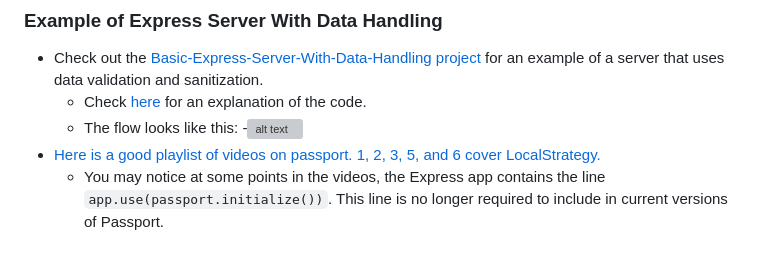
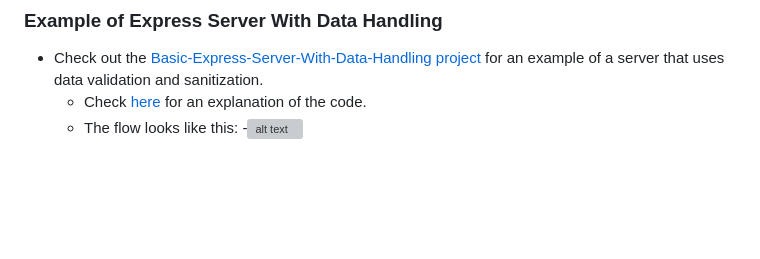
Before and after one commit to KennethFam/My-Learning-Journey, a Markdown page: Backend/JavaScript/ExpressJS.md, the part around the change. GitHub-like rendering; blank space fills up the shorter version; grey boxes are pictures that could not be loaded.

```diff
--- a/Backend/JavaScript/ExpressJS.md
+++ b/Backend/JavaScript/ExpressJS.md
@@ -661,5 +661,3 @@ Ultimately, the controller is the brains of the operation ensuring that each com
     - Check [here](https://www.theodinproject.com/lessons/nodejs-forms-and-data-handling#putting-it-together) for an explanation of the code.
     - The flow looks like this:
         -![alt text](Images/data_validation_flow.png)
-- [Here is a good playlist of videos on passport. 1, 2, 3, 5, and 6 cover LocalStrategy.](https://www.youtube.com/playlist?list=PLYQSCk-qyTW2ewJ05f_GKHtTIzjynDgjK)
-    - You may notice at some points in the videos, the Express app contains the line `app.use(passport.initialize())`. This line is no longer required to include in current versions of Passport.
```
